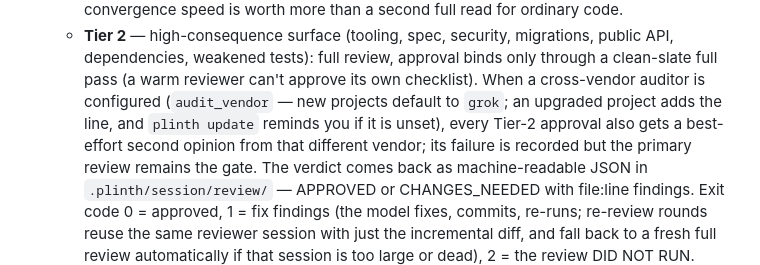
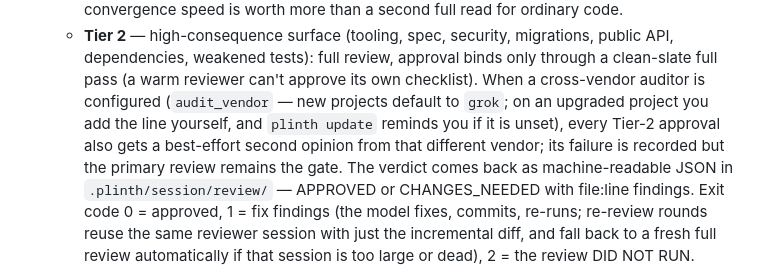
Before and after one commit to aalexander/plinth, a Markdown page: MANUAL.md, the part around the change. Drawn GitHub-style.

Commit message:
round 11: clarify MANUAL wording — human adds audit_vendor, code only reminds
'an upgraded project adds the line' read as a claim the code adds it; reworded to
'you add the line yourself' so the doc matches the reminder-only implementation.

Co-Authored-By: Claude Fable 5 <noreply@anthropic.com>

```diff
--- a/MANUAL.md
+++ b/MANUAL.md
@@ -191,9 +191,9 @@ Two operator chores the rules generate:
      public API, dependencies, weakened tests): full review, approval binds only
      through a clean-slate full pass (a warm reviewer can't approve its own
      checklist). When a cross-vendor auditor is configured (`audit_vendor` — new
-     projects default to `grok`; an upgraded project adds the line, and `plinth
-     update` reminds you if it is unset), every Tier-2 approval also gets a
-     best-effort second opinion from that different vendor; its failure is
+     projects default to `grok`; on an upgraded project you add the line yourself,
+     and `plinth update` reminds you if it is unset), every Tier-2 approval also
+     gets a best-effort second opinion from that different vendor; its failure is
      recorded but the primary review remains the gate.
    The verdict comes back as machine-readable JSON in `.plinth/session/review/`
    — APPROVED or CHANGES_NEEDED with file:line findings. Exit code 0 = approved,
```
